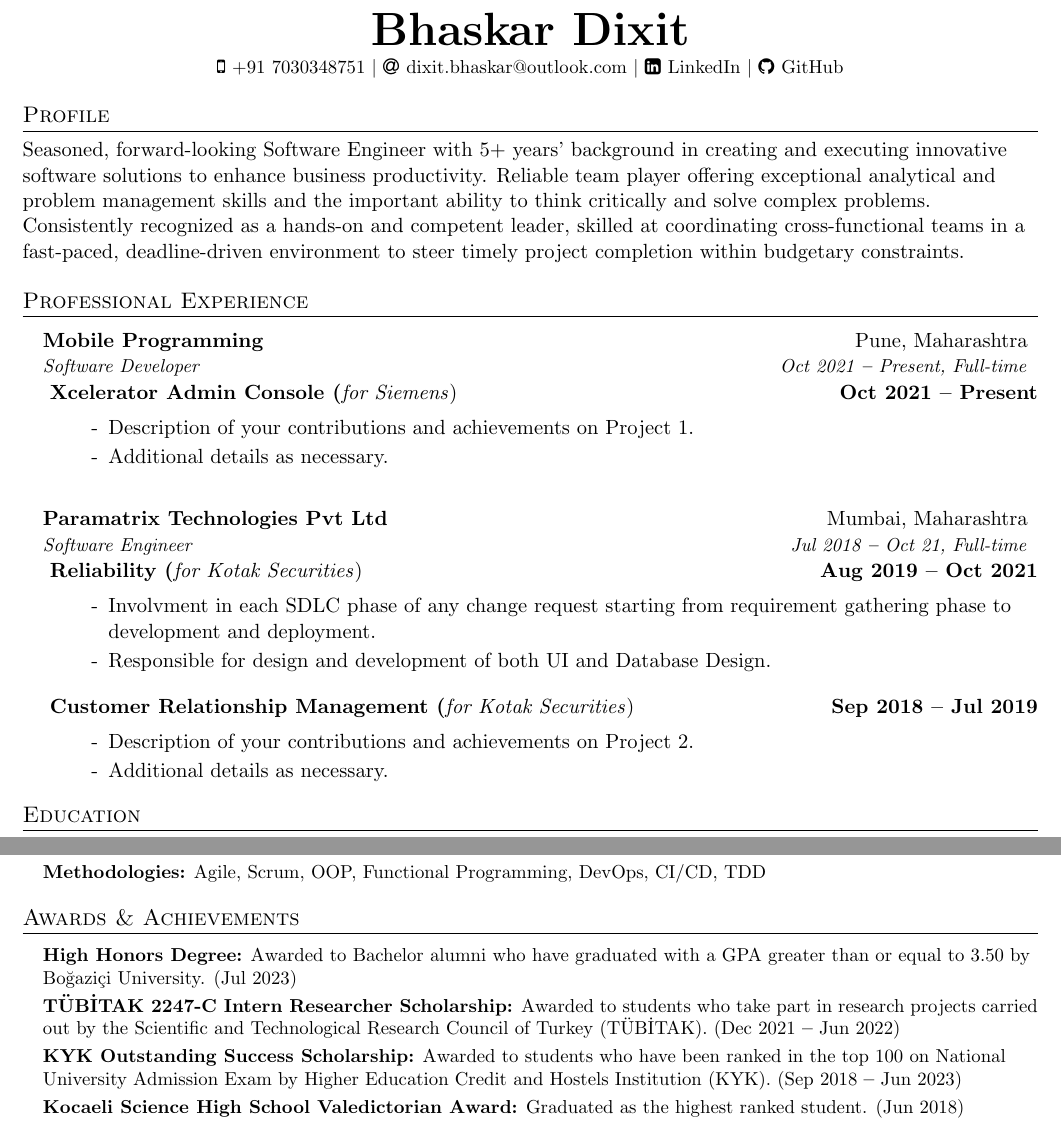
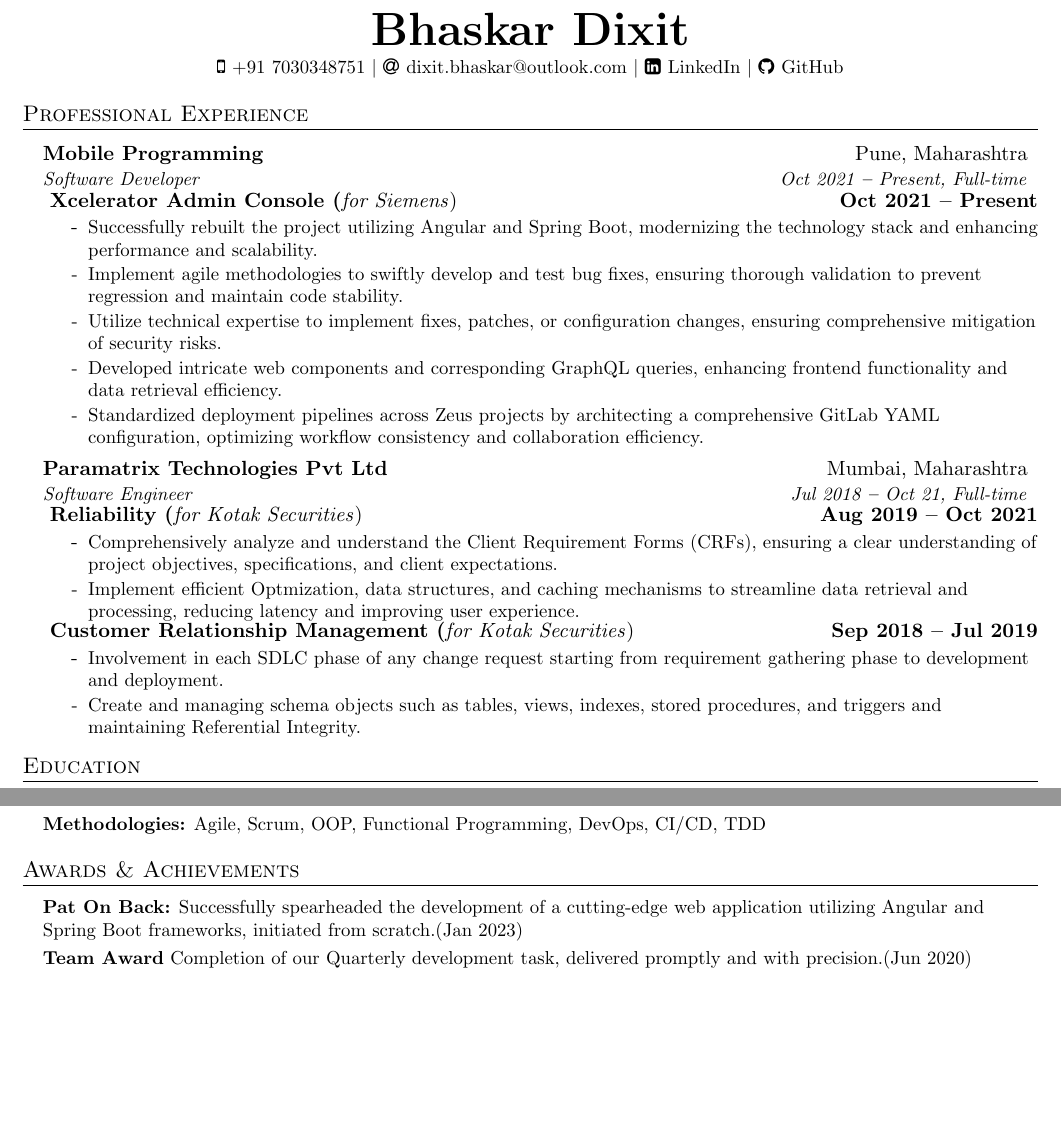
Before and after one commit to devBhaskar98/bhaskar_resume_latex, a LaTeX CV (resume.tex, which reads resume.cls): two parts of page 1 of 2 before the commit and two parts of the page after it, joined at a grey line, cut so that both start at the same text, the shorter picture padded with empty space. Compiled offline with pdfLaTeX.

Commit message:
standard version

```diff
--- a/resume.cls
+++ b/resume.cls
@@ -52,15 +52,17 @@
 \pdfgentounicode=1
 
 % Custom commands
-
+% ###### COMMON COMMANDS ######
 \newcommand{\resumeItem}[1]{
   \item\small{
     {#1 \vspace{-2pt}}
   }
 }
 
+\newcommand{\roleItem}[1]{\item{\small #1}}
+
 \newcommand{\resumeItemHead}[2]{%
-    \vspace{6pt} % Adjust the vertical space as needed
+    \vspace{3pt} % Adjust the vertical space as needed
     \noindent
     \hspace{-\leftmargin} % Align the box to the left of the page
     \makebox[0.8\linewidth][l]{\textbf{#1}}%
--- a/resume.tex
+++ b/resume.tex
@@ -29,8 +29,8 @@
 \end{center}
 
 %----------- PROFILE -----------
-\section{Profile}
-{Seasoned, forward-looking Software Engineer with 5+ years' background in creating and executing innovative software solutions to enhance business productivity. Reliable team player offering exceptional analytical and problem management skills and the important ability to think critically and solve complex problems. Consistently recognized as a hands-on and competent leader, skilled at coordinating cross-functional teams in a fast-paced, deadline-driven environment to steer timely project completion within budgetary constraints.}
+% \section{Profile}
+% {Seasoned, forward-looking Software Engineer with 5+ years' background in creating and executing innovative software solutions to enhance business productivity. Reliable team player offering exceptional analytical and problem management skills and the important ability to think critically and solve complex problems. Consistently recognized as a hands-on and competent leader, skilled at coordinating cross-functional teams in a fast-paced, deadline-driven environment to steer timely project completion within budgetary constraints.}
 
 %----------- EXPERIENCE -----------
 \section{Professional Experience}
@@ -43,12 +43,16 @@
       {Software Developer}{Oct 2021 \textbf{--} Present, Full-time}
 
 \resumeItemListStart
-\resumeItemHead
+\projectOneHead
 {Xcelerator Admin Console  (\normalfont \textit{for Siemens})}{Oct 2021 -- Present}
 \begin
-    {itemize}[leftmargin=0.15in, label={-}]
-    \item Description of your contributions and achievements on Project 1.
-    \item Additional details as necessary.
+    {itemize}[leftmargin=0in, label={-}]
+    \item\small Successfully rebuilt the project utilizing Angular and Spring Boot, modernizing the technology stack and enhancing performance and scalability.
+    \item\small Implement agile methodologies to swiftly develop and test bug fixes, ensuring thorough validation to prevent regression and maintain code stability.
+    \item\small Utilize technical expertise to implement fixes, patches, or configuration changes, ensuring comprehensive mitigation of security risks.
+    \item\small Developed intricate web components and corresponding GraphQL queries, enhancing frontend functionality and data retrieval efficiency.
+    \item\small Standardized deployment pipelines across Zeus projects by architecting a comprehensive GitLab YAML configuration, optimizing workflow consistency and collaboration efficiency.
+
 \end{itemize}
 
 \resumeItemListEnd
@@ -56,26 +60,26 @@
 
 % COMPANY - Paramatrix Technologies
 \resumeSubHeadingListStart
-\resumeSubheading
+\firstCompanyHeading
       {Paramatrix Technologies Pvt Ltd}{Mumbai, Maharashtra}
       {Software Engineer}{Jul 2018 \textbf{--} Oct 21, Full-time}
 
 \resumeItemListStart
-\resumeItemHead
+\projectOneHead
 {Reliability (\normalfont \textit{for Kotak Securities})}
 {Aug 2019 -- Oct 2021}
 \begin
-    {itemize}[leftmargin=0.15in, label={-}]
-    \item Involvment in each SDLC phase of any change request starting from requirement gathering phase to development and deployment.
-    \item Responsible for design and development of both UI and Database Design.
+    {itemize}[leftmargin=0in, label={-}]
+    \item\small Comprehensively analyze and understand the Client Requirement Forms (CRFs), ensuring a clear understanding of project objectives, specifications, and client expectations.
+    \item\small Implement efficient Optmization, data structures, and caching mechanisms to streamline data retrieval and processing, reducing latency and improving user experience.
 \end{itemize}
 
-\resumeItemHead
+\projectTwoHead
 {Customer Relationship Management (\normalfont \textit{for Kotak Securities})}
 {Sep 2018 -- Jul 2019}
-\begin{itemize}[leftmargin=0.15in, label={-}]
-    \item Description of your contributions and achievements on Project 2.
-    \item Additional details as necessary.
+\begin{itemize}[leftmargin=0in, label={-}]
+    \item\small Involvement in each SDLC phase of any change request starting from requirement gathering phase to development and deployment.
+    \item\small Create and managing schema objects such as tables, views, indexes, stored procedures, and triggers and maintaining Referential Integrity.
 \end{itemize}
 
 % Add more projects as necessary
@@ -114,28 +118,21 @@
   \resumeSubHeadingListEnd
 
 
-%----------- AWARDS & ACHIEVEMENTS -----------
+%----------- SECTION:: AWARDS & ACHIEVEMENTS -----------
 \section{Awards \& Achievements}
   \vspace{2pt}
   \resumeSubHeadingListStart
     \small{\item{
-        \textbf{High Honors Degree:}{ Awarded to Bachelor alumni who have graduated with a GPA greater than or equal to 3.50 by Boğaziçi University. (Jul 2023)} \\ \vspace{3pt}
+        \textbf{Pat On Back:}{ Successfully spearheaded the development of a cutting-edge web application utilizing Angular and Spring Boot frameworks, initiated from scratch.(Jan 2023)} \\ \vspace{3pt}
 
-        \textbf{TÜBİTAK 2247-C Intern Researcher Scholarship:}{ Awarded to students who take part in research projects carried out by the Scientific and Technological Research Council of Turkey (TÜBİTAK). (Dec 2021 \textbf{--} Jun 2022)} \\ \vspace{3pt}
+        \textbf{Team Award}{ Completion of our Quarterly development task, delivered promptly and with precision.(Jun 2020)} \\ \vspace{3pt}
 
-        % \textbf{National University Admission Exam (YKS):}{ Ranked $75^{th}$ in Mathematics and Science among ca. 2.3 million candidates with a test score of 489.92/500. (Jul 2018)} \\ \vspace{3pt}
-
-        \textbf{KYK Outstanding Success Scholarship:}{ Awarded to students who have been ranked in the top 100 on National University Admission Exam by Higher Education Credit and Hostels Institution (KYK). (Sep 2018 \textbf{--} Jun 2023)} \\ \vspace{3pt}
-
-        % \textbf{Boğaziçi University Success Scholarship:}{ Awarded to students who have been ranked in the top 100 on National University Admission Exam by Boğaziçi University. (Sep 2018 \textbf{--} Jun 2023)} \\ \vspace{3pt}
-
-        \textbf{Kocaeli Science High School Valedictorian Award:}{ Graduated as the highest ranked student. (Jun 2018)}
     }}
   \resumeSubHeadingListEnd
 
 
 
-%----------- PROJECTS -----------
+%----------- SECTION:: PROJECTS -----------
 
 \section{Projects}
     \vspace{3pt}
```
Also changed, not shown: resume.cls (50 more changed lines), resume.tex (24 more changed lines).
